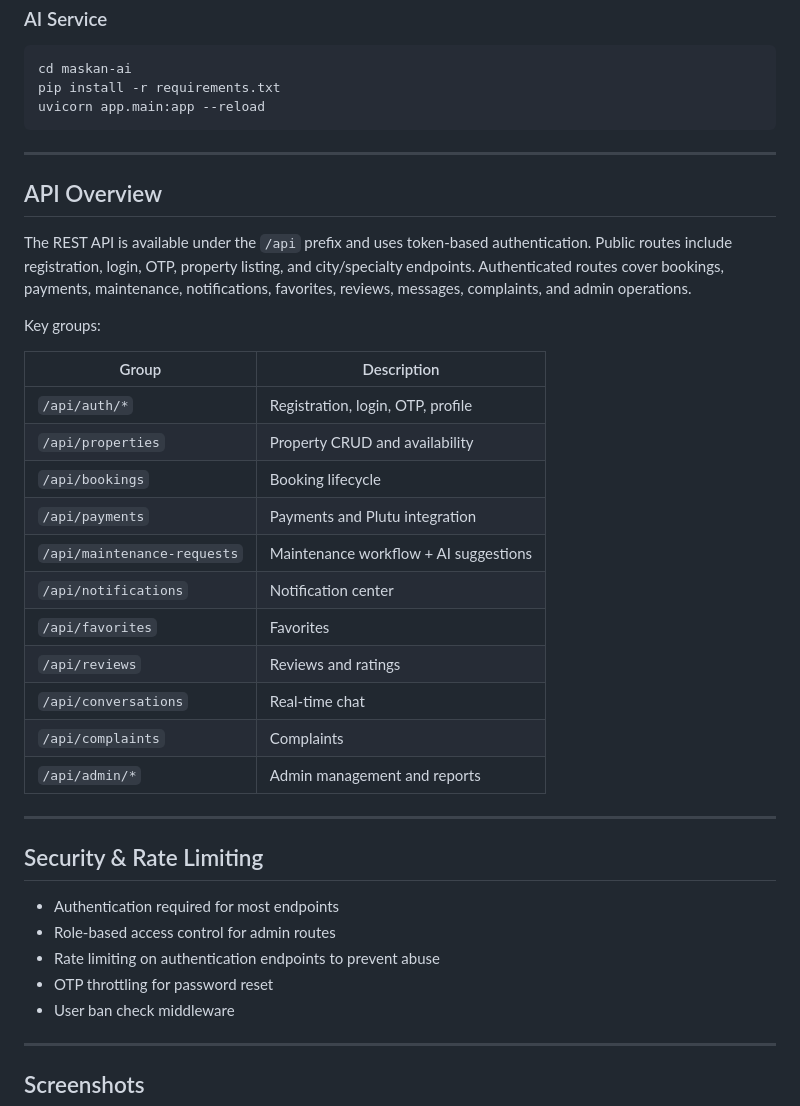
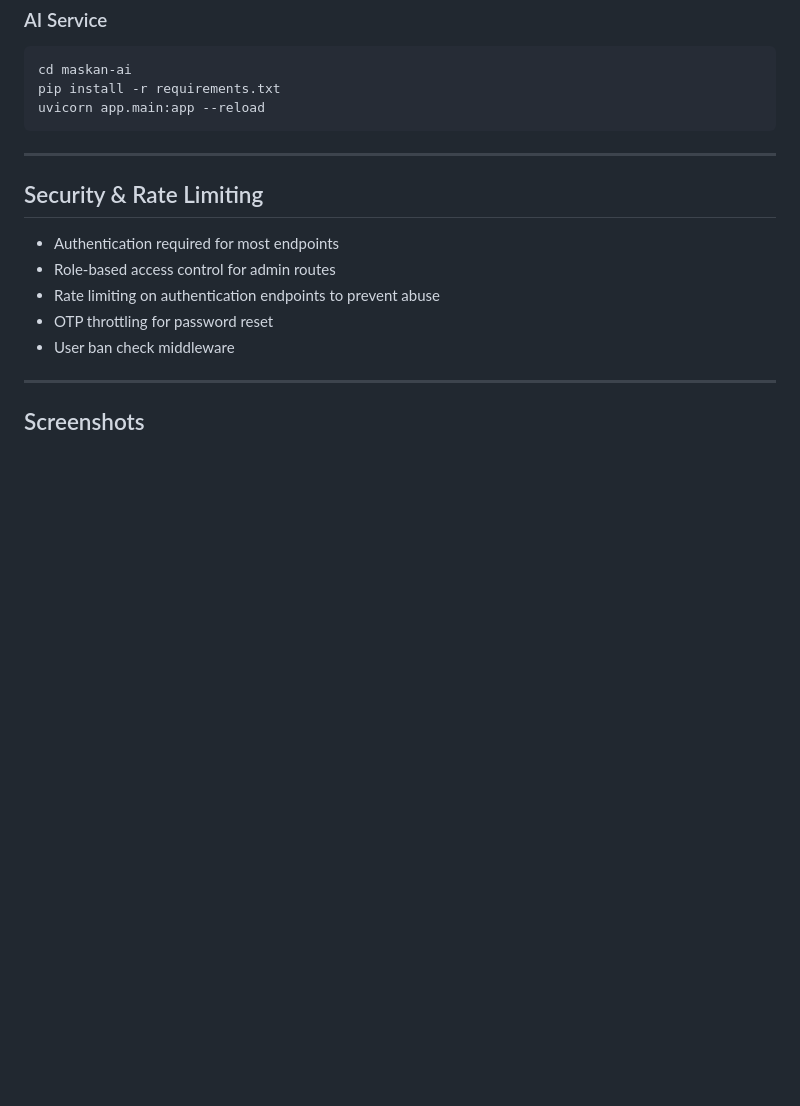
Before and after one commit to 2221808779/full-maskan, a Markdown page: README.md, the part around one of its changes. GitHub-like rendering; blank space fills up the shorter version.

```diff
--- a/README.md
+++ b/README.md
@@ -163,28 +135,6 @@ uvicorn app.main:app --reload
 
 ---
 
-## API Overview
-
-The REST API is available under the `/api` prefix and uses token-based authentication. Public routes include registration, login, OTP, property listing, and city/specialty endpoints. Authenticated routes cover bookings, payments, maintenance, notifications, favorites, reviews, messages, complaints, and admin operations.
-
-Key groups:
-
-| Group | Description |
-| ----- | ----------- |
-| `/api/auth/*` | Registration, login, OTP, profile |
-| `/api/properties` | Property CRUD and availability |
-| `/api/bookings` | Booking lifecycle |
-| `/api/payments` | Payments and Plutu integration |
-| `/api/maintenance-requests` | Maintenance workflow + AI suggestions |
-| `/api/notifications` | Notification center |
-| `/api/favorites` | Favorites |
-| `/api/reviews` | Reviews and ratings |
-| `/api/conversations` | Real-time chat |
-| `/api/complaints` | Complaints |
-| `/api/admin/*` | Admin management and reports |
-
----
-
 ## Security & Rate Limiting
 
 - Authentication required for most endpoints
```
Also changed, not shown: other parts of README.md (+0 -28 lines).
